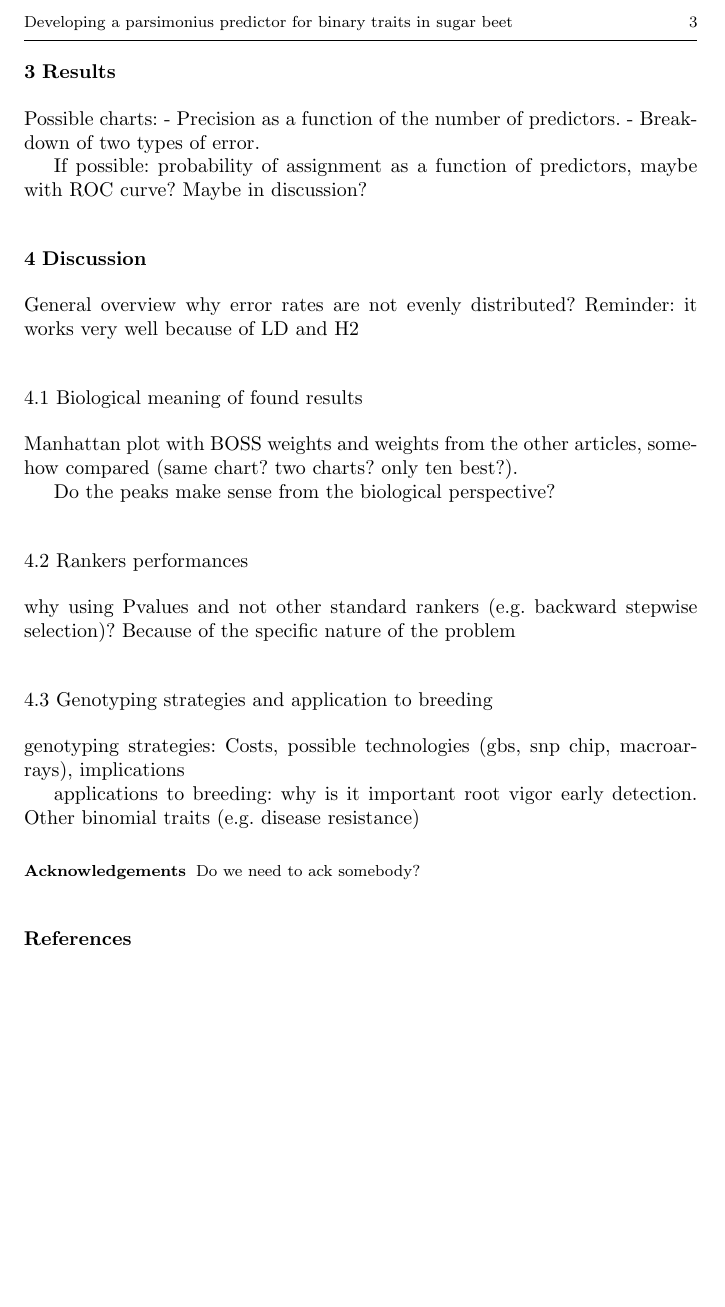
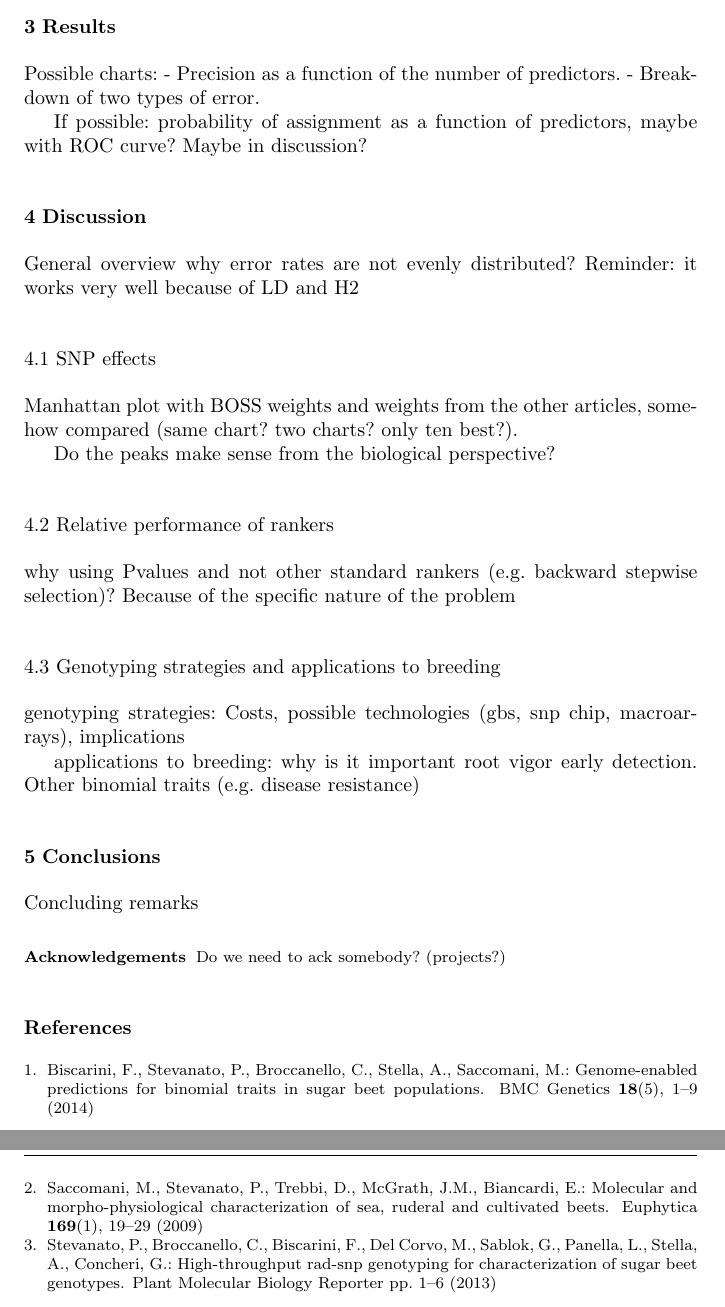
Before and after one commit to filippob/parsimony, a LaTeX paper (parsimonious.tex, which reads parsimonious.bib): part of page 3 of 3 before the commit and two parts of pages 3 and 4 of 4 after it, the two joined at a grey line, cut at the place of the change, the shorter picture padded with empty space. Compiled offline with pdfLaTeX.

Commit message:
Modifications: 09 July 2014

```diff
--- a/parsimonious.bib
+++ b/parsimonious.bib
@@ -17,0 +10,6 @@
+	title   = {Genome-enabled predictions for binomial traits in
+                  sugar beet populations},
+	journal = {BMC Genetics},
+	year  = 2014,
+	  volume= 18,
+	  number= 5,
@@ -27,3 +21,19 @@
+  title={Molecular and morpho-physiological characterization of sea, ruderal and cultivated beets},
+  author={Saccomani, Massimo and Stevanato, Piergiorgio and Trebbi, Daniele and McGrath, J Mitchell and Biancardi, Enrico},
+  journal={Euphytica},
+  volume=169,
+  number=1,
+  pages={19--29},
+  year=2009,
+  publisher={Springer}
+}
+@article{stevanato2013high,
+  title={High-Throughput RAD-SNP Genotyping for Characterization of Sugar Beet Genotypes},
+  author={Stevanato, Piergiorgio and Broccanello, Chiara and Biscarini, Filippo and Del Corvo, Marcello and Sablok, Gaurav and Panella, Lee and Stella, Alessandra and Concheri, Giuseppe},
+  journal={Plant Molecular Biology Reporter},
+  pages={1--6},
+  year=2013,
+  publisher={Springer}
 }
 @article{dimauro2013use,
   title={Use of the canonical discriminant analysis to select SNP markers for bovine breed assignment and traceability purposes},
--- a/parsimonious.tex
+++ b/parsimonious.tex
@@ -61,4 +61,3 @@ grestore
 %
 \begin{document}
 
-\title{Developing a parsimonius predictor for binary traits in sugar beet %\thanks{Grants or other notes
@@ -71,8 +71,8 @@ grestore
 
-\author{Simone Marini         \and
-        Nelson Nazzicari \and
+\author{Filson Nazzarini         \and
+        Simone Marini \and
 	Piergiorgio Stevanato \and
-	Filippo Biscarini %etc.
+	Nelppo Biscicari %etc.
 }
 
 %\authorrunning{Short form of author list} % if too long for running head
@@ -189,17 +190,17 @@ General overview
 why error rates are not evenly distributed?
 Reminder: it works very well because of LD and H2
 
-\subsection{Biological meaning of found results}
+\subsection{SNP effects}
 Manhattan plot with BOSS weights and weights from the other articles,
 somehow compared (same chart? two charts? only ten best?).
 
 Do the peaks make sense from the biological perspective?
 
-\subsection{Rankers performances}
+\subsection{Relative performance of rankers}
 why using Pvalues and not other standard rankers (e.g. backward stepwise
 selection)? Because of the specific nature of the problem
 
-\subsection{Genotyping strategies and application to breeding}
+\subsection{Genotyping strategies and applications to breeding}
 genotyping strategies:
 Costs, possible technologies (gbs, snp chip, macroarrays), implications
 
@@ -233,9 +234,13 @@ disease resistance)
 %\end{tabular}
 %\end{table}
 
+\section{Conclusions}
+\label{sec:conclusions}
+
+Concluding remarks
 
 \begin{acknowledgements}
-Do we need to ack somebody?
+Do we need to ack somebody? (projects?)
 \end{acknowledgements}
 
 % BibTeX users please use one of
```
Also changed, not shown: example.eps (added), parsimonious.bbl (added), parsimonious.pdf, parsimonious.bib (24 more changed lines), parsimonious.tex (24 more changed lines), 4 other files.
